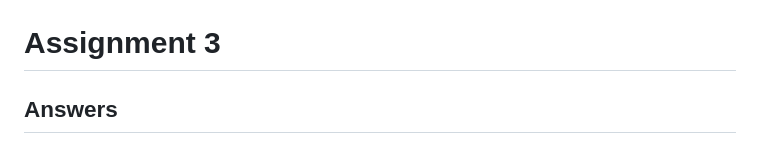
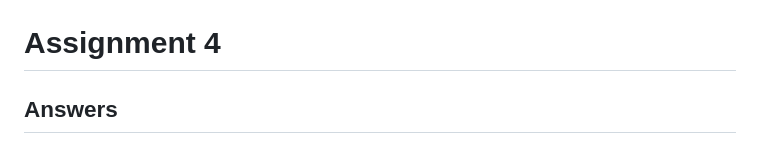
Before and after one commit to Revaldyhfz/HafizBackpack, a Markdown page: README.md, the part around the change. GitHub-like rendering.

Commit message:
weekly assignment 4

```diff
--- a/README.md
+++ b/README.md
@@ -133,7 +133,7 @@ MVT is specific to web frameworks like Django, whereas MVC and MVVM are more gen
 <img src="/Assets/xmlbyid.PNG">
 <img src="/Assets/main.PNG">
 
-# Assignment 3
+# Assignment 4
 
 ## Answers
 
```
